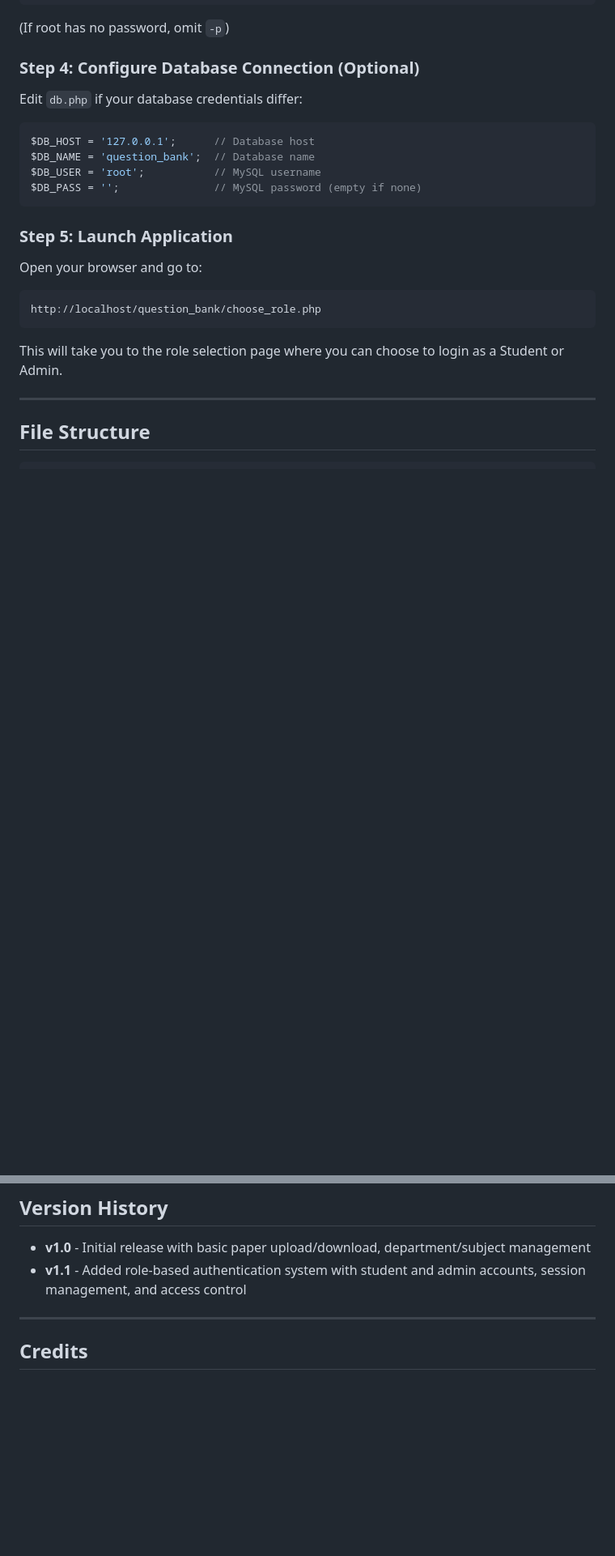
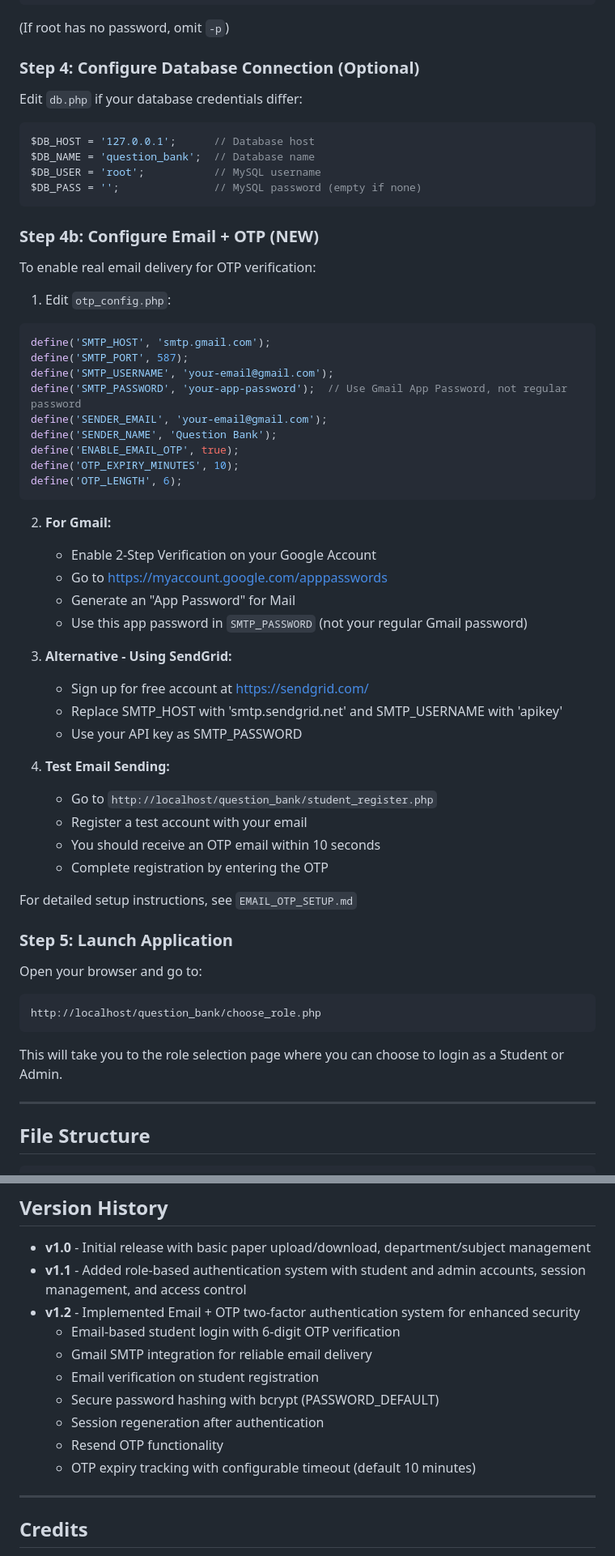
Before and after one commit to ajstyles004/PYQ-Managaement-System, a Markdown page: README.md, 2 parts joined by grey strips. Shown: that part at 81% size. GitHub-like rendering; blank space fills up the shorter version.

````diff
--- a/README.md
+++ b/README.md
@@ -111,6 +120,41 @@ $DB_USER = 'root';           // MySQL username
 $DB_PASS = '';               // MySQL password (empty if none)
 ```
 
+### Step 4b: Configure Email + OTP (NEW)
+To enable real email delivery for OTP verification:
+
+1. Edit `otp_config.php`:
+```php
+define('SMTP_HOST', 'smtp.gmail.com');
+define('SMTP_PORT', 587);
+define('SMTP_USERNAME', 'your-email@gmail.com');
+define('SMTP_PASSWORD', 'your-app-password');  // Use Gmail App Password, not regular password
+define('SENDER_EMAIL', 'your-email@gmail.com');
+define('SENDER_NAME', 'Question Bank');
+define('ENABLE_EMAIL_OTP', true);
+define('OTP_EXPIRY_MINUTES', 10);
+define('OTP_LENGTH', 6);
+```
+
+2. **For Gmail:**
+   - Enable 2-Step Verification on your Google Account
+   - Go to https://myaccount.google.com/apppasswords
+   - Generate an "App Password" for Mail
+   - Use this app password in `SMTP_PASSWORD` (not your regular Gmail password)
+
+3. **Alternative - Using SendGrid:**
+   - Sign up for free account at https://sendgrid.com/
+   - Replace SMTP_HOST with 'smtp.sendgrid.net' and SMTP_USERNAME with 'apikey'
+   - Use your API key as SMTP_PASSWORD
+
+4. **Test Email Sending:**
+   - Go to `http://localhost/question_bank/student_register.php`
+   - Register a test account with your email
+   - You should receive an OTP email within 10 seconds
+   - Complete registration by entering the OTP
+
+For detailed setup instructions, see `EMAIL_OTP_SETUP.md`
+
 ### Step 5: Launch Application
 Open your browser and go to:
 ```
@@ -475,6 +574,14 @@ For issues or feature requests:
 
 - **v1.0** - Initial release with basic paper upload/download, department/subject management
 - **v1.1** - Added role-based authentication system with student and admin accounts, session management, and access control
+- **v1.2** - Implemented Email + OTP two-factor authentication system for enhanced security
+  - Email-based student login with 6-digit OTP verification
+  - Gmail SMTP integration for reliable email delivery
+  - Email verification on student registration
+  - Secure password hashing with bcrypt (PASSWORD_DEFAULT)
+  - Session regeneration after authentication
+  - Resend OTP functionality
+  - OTP expiry tracking with configurable timeout (default 10 minutes)
 
 ---
 
````
Also changed, not shown: other parts of README.md (+73 -9 lines).
